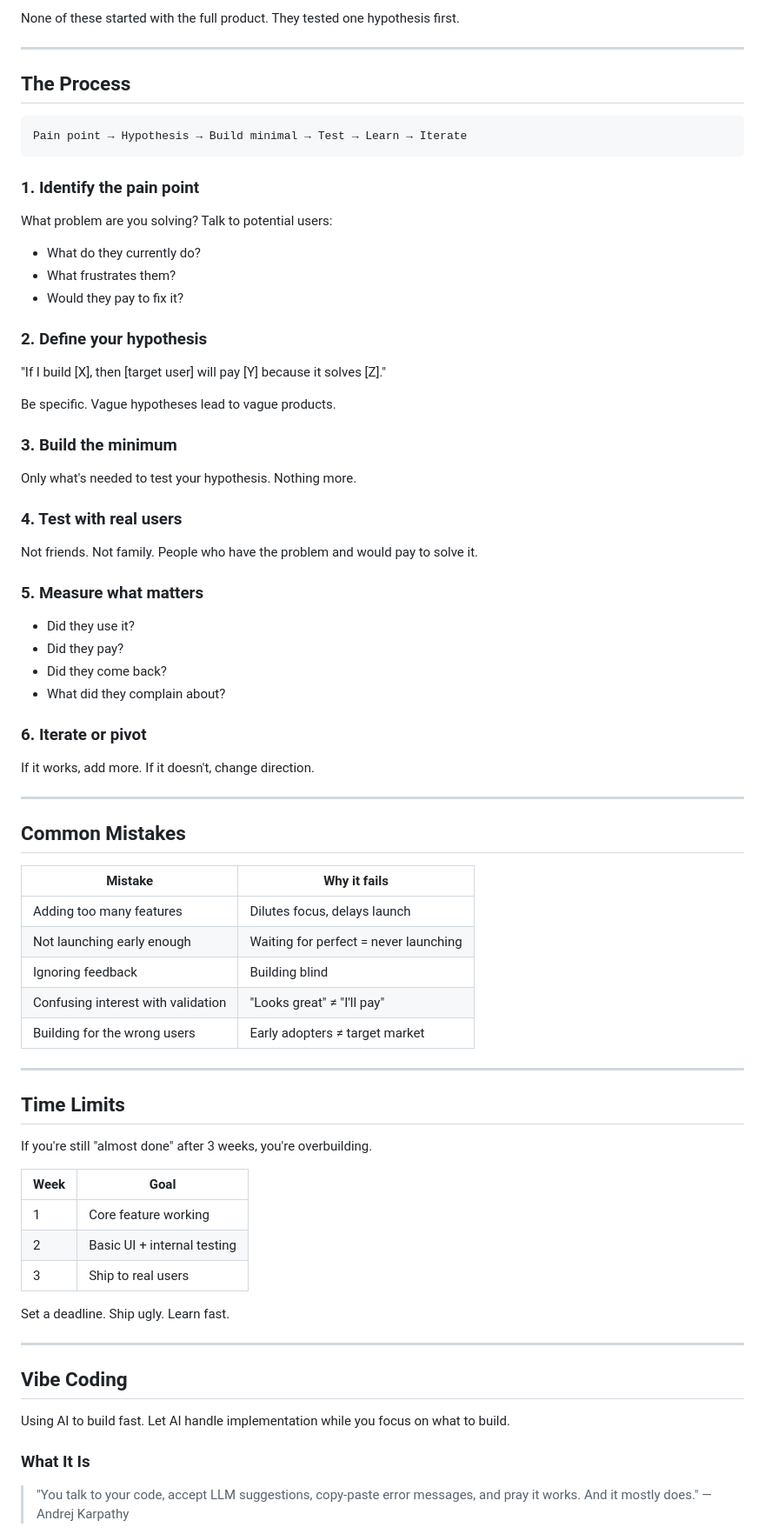
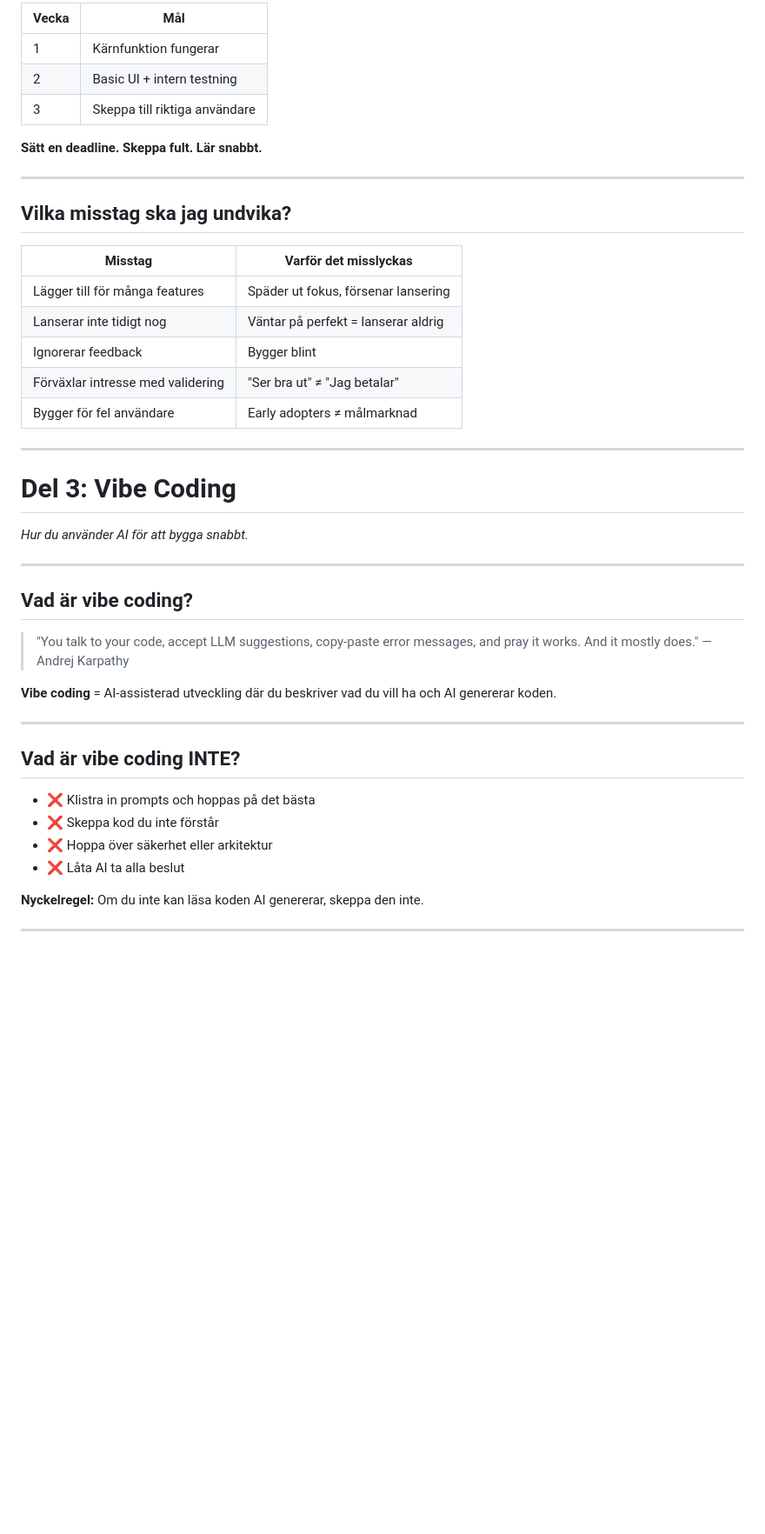
Before and after one commit to dotsystemsdevs/vibecoders-toolkit, a Markdown page: mvp.md, the part around one of its changes. Shown at 87% size. Rendered like a GitHub page; blank space fills up the shorter version.

````diff
--- a/mvp.md
+++ b/mvp.md
@@ -74,79 +164,48 @@ Your MVP is ready when:
 
-None of these started with the full product. They tested one hypothesis first.
+| Vecka | Mål |
+|-------|-----|
+| 1 | Kärnfunktion fungerar |
+| 2 | Basic UI + intern testning |
+| 3 | Skeppa till riktiga användare |
+
+**Sätt en deadline. Skeppa fult. Lär snabbt.**
 
 ---
 
-## The Process
+## Vilka misstag ska jag undvika?
 
-```
-Pain point → Hypothesis → Build minimal → Test → Learn → Iterate
-```
-
-### 1. Identify the pain point
-
-What problem are you solving? Talk to potential users:
-- What do they currently do?
-- What frustrates them?
-- Would they pay to fix it?
-
-### 2. Define your hypothesis
-
-"If I build [X], then [target user] will pay [Y] because it solves [Z]."
-
-Be specific. Vague hypotheses lead to vague products.
-
-### 3. Build the minimum
-
-Only what's needed to test your hypothesis. Nothing more.
-
-### 4. Test with real users
-
-Not friends. Not family. People who have the problem and would pay to solve it.
-
-### 5. Measure what matters
-
-- Did they use it?
-- Did they pay?
-- Did they come back?
-- What did they complain about?
-
-### 6. Iterate or pivot
-
-If it works, add more. If it doesn't, change direction.
+| Misstag | Varför det misslyckas |
+|---------|----------------------|
+| Lägger till för många features | Späder ut fokus, försenar lansering |
+| Lanserar inte tidigt nog | Väntar på perfekt = lanserar aldrig |
+| Ignorerar feedback | Bygger blint |
+| Förväxlar intresse med validering | "Ser bra ut" ≠ "Jag betalar" |
+| Bygger för fel användare | Early adopters ≠ målmarknad |
 
 ---
 
-## Common Mistakes
+# Del 3: Vibe Coding
 
-| Mistake | Why it fails |
-|---------|--------------|
-| Adding too many features | Dilutes focus, delays launch |
-| Not launching early enough | Waiting for perfect = never launching |
-| Ignoring feedback | Building blind |
-| Confusing interest with validation | "Looks great" ≠ "I'll pay" |
-| Building for the wrong users | Early adopters ≠ target market |
+*Hur du använder AI för att bygga snabbt.*
 
 ---
 
-## Time Limits
+## Vad är vibe coding?
 
-If you're still "almost done" after 3 weeks, you're overbuilding.
+> "You talk to your code, accept LLM suggestions, copy-paste error messages, and pray it works. And it mostly does." — Andrej Karpathy
 
-| Week | Goal |
-|------|------|
-| 1 | Core feature working |
-| 2 | Basic UI + internal testing |
-| 3 | Ship to real users |
-
-Set a deadline. Ship ugly. Learn fast.
+**Vibe coding** = AI-assisterad utveckling där du beskriver vad du vill ha och AI genererar koden.
 
 ---
 
-## Vibe Coding
+## Vad är vibe coding INTE?
 
-Using AI to build fast. Let AI handle implementation while you focus on what to build.
+- ❌ Klistra in prompts och hoppas på det bästa
+- ❌ Skeppa kod du inte förstår
+- ❌ Hoppa över säkerhet eller arkitektur
+- ❌ Låta AI ta alla beslut
 
-### What It Is
+**Nyckelregel:** Om du inte kan läsa koden AI genererar, skeppa den inte.
 
-> "You talk to your code, accept LLM suggestions, copy-paste error messages, and pray it works. And it mostly does." — Andrej Karpathy
+---
 
````
Also changed, not shown: other parts of mvp.md (+238 -122 lines).
